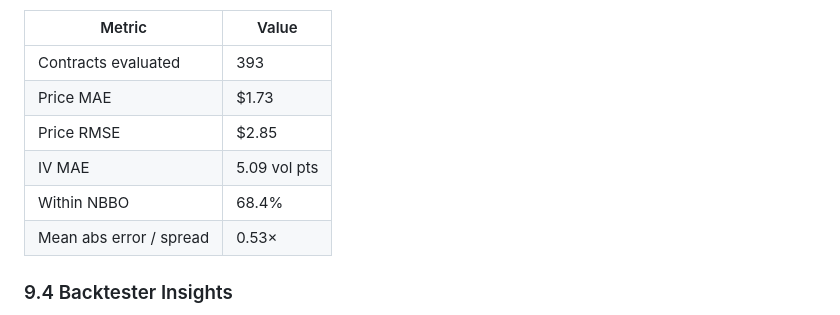
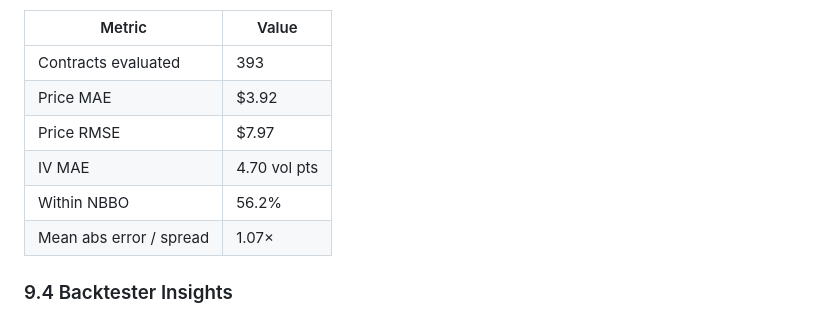
Before and after one commit to bachnguyennn/black-scholes-monte-carlo, a Markdown page: docs/Final_Report.md, the part around one of its changes. Drawn GitHub-style.

```diff
--- a/docs/Final_Report.md
+++ b/docs/Final_Report.md
@@ -378,11 +383,11 @@ Against the 27 October 2011 surface, the calibrated model reprices 393 contracts
 | Metric | Value |
 |---|---|
 | Contracts evaluated | 393 |
-| Price MAE | \$1.73 |
-| Price RMSE | \$2.85 |
-| IV MAE | 5.09 vol pts |
-| Within NBBO | 68.4% |
-| Mean abs error / spread | 0.53× |
+| Price MAE | \$3.92 |
+| Price RMSE | \$7.97 |
+| IV MAE | 4.70 vol pts |
+| Within NBBO | 56.2% |
+| Mean abs error / spread | 1.07× |
 
 ### 9.4 Backtester Insights
 
```
Also changed, not shown: other parts of docs/Final_Report.md (+21 -14 lines), docs/figures/greek_surface.png (added), docs/figures/heston_calibration.png (added), docs/figures/lsv_leverage_surface.png (added).
